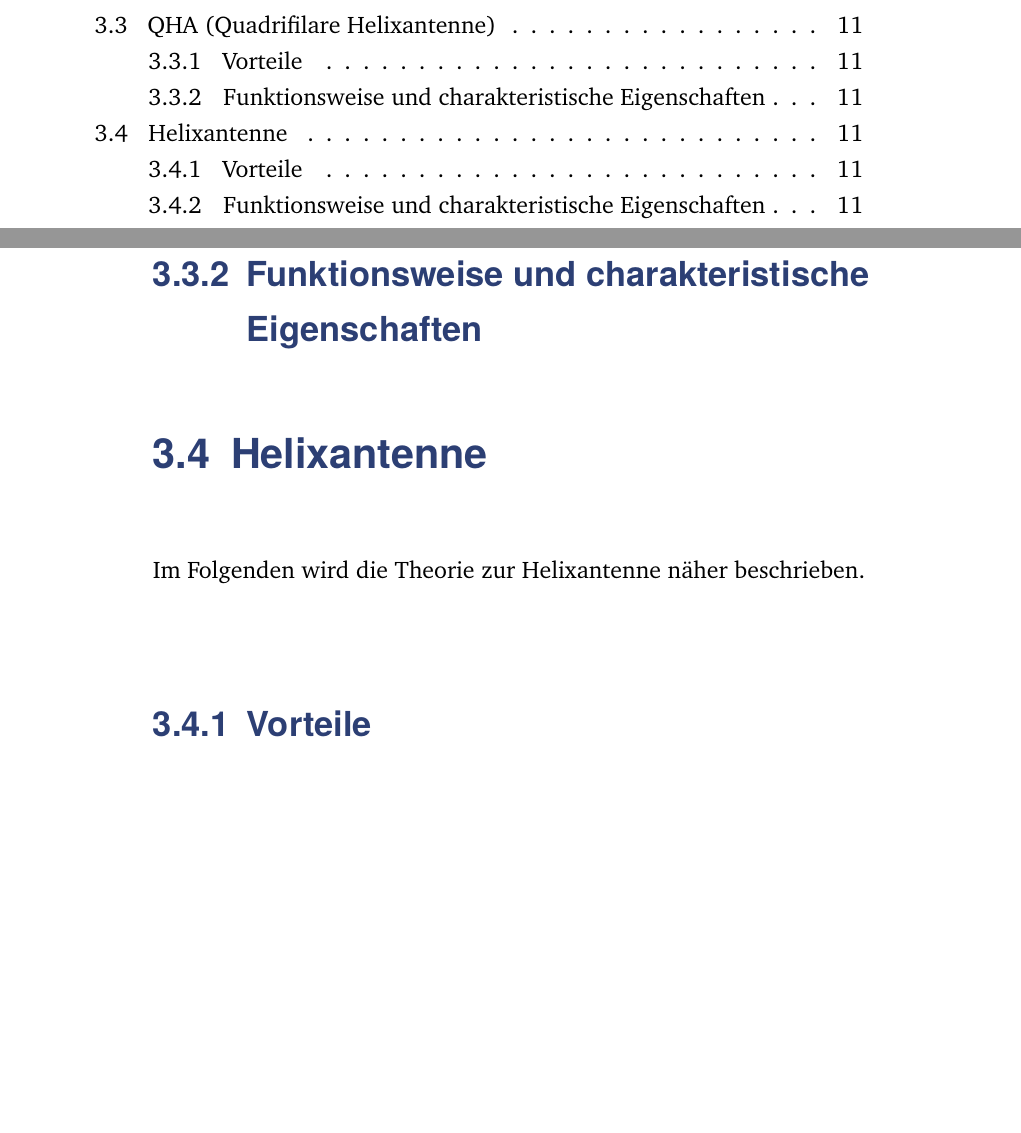
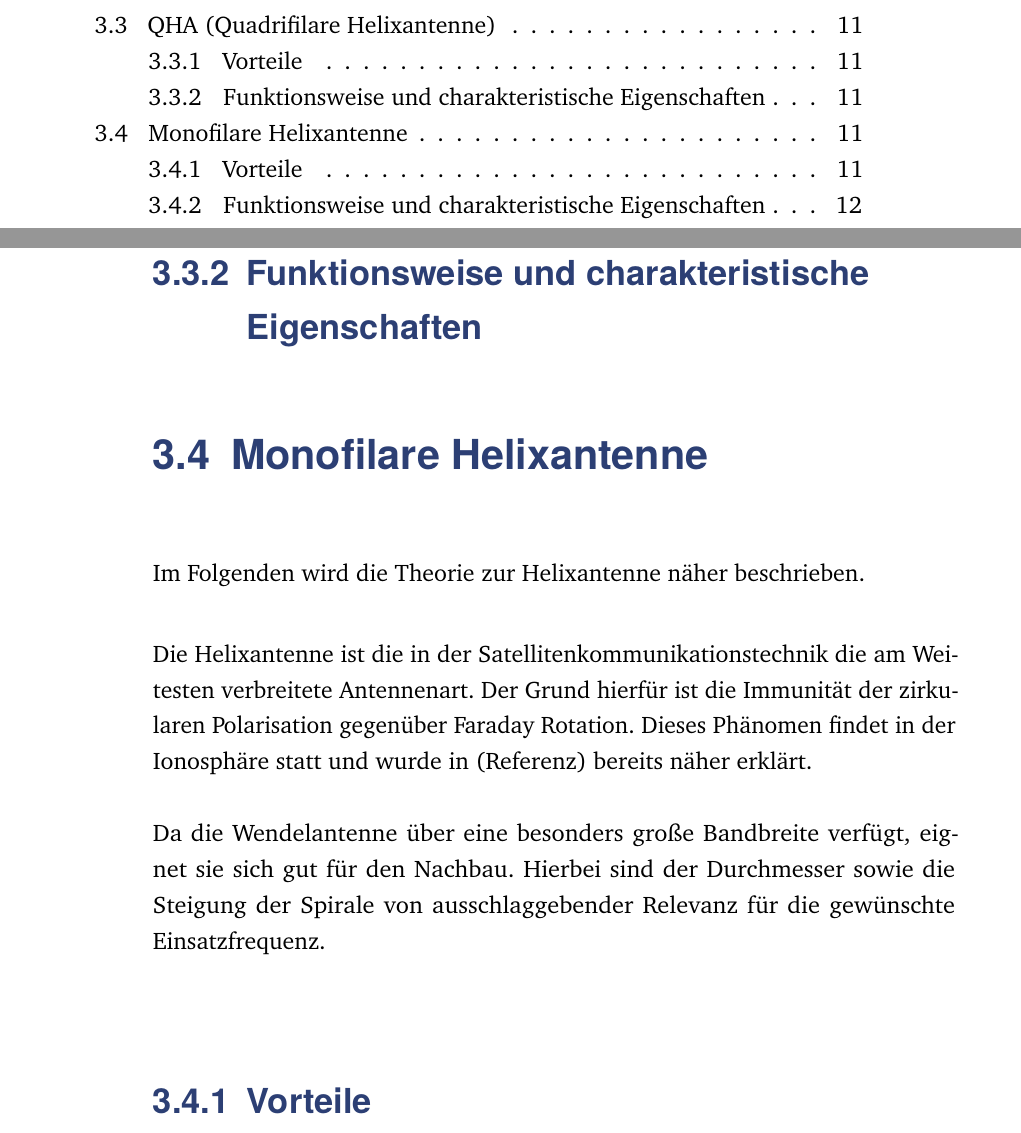
Before and after one commit to Skh4rf/satNOGS, a LaTeX thesis (doc/documentation-files/thesis.tex, which reads doc/documentation-files/mainmatter/Theory/helix-theory.tex): two parts of pages 10 and 22 of 48, joined at a grey line, cut so that both start at the same text, the shorter picture padded with empty space. Compiled offline with pdfLaTeX.

Commit message:
Doku update (helix theorie)

```diff
--- a/doc/documentation-files/mainmatter/Theory/helix-theory.tex
+++ b/doc/documentation-files/mainmatter/Theory/helix-theory.tex
@@ -1,5 +1,9 @@
-\section{Helixantenne}
+\section{Monofilare Helixantenne}
 Im Folgenden wird die Theorie zur Helixantenne näher beschrieben.
+
+Die Helixantenne ist die in der Satellitenkommunikationstechnik die am Weitesten verbreitete Antennenart. Der Grund hierfür ist die Immunität der zirkularen Polarisation gegenüber Faraday Rotation. Dieses Phänomen findet in der Ionosphäre statt und wurde in (Referenz) bereits näher erklärt. \\
+\newline
+Da die Wendelantenne über eine besonders große Bandbreite verfügt, eignet sie sich gut für den Nachbau. Hierbei sind der Durchmesser sowie die Steigung der Spirale von ausschlaggebender Relevanz für die gewünschte Einsatzfrequenz.
 
 \subsection{Vorteile}
 Der große Vorteil von Helixantennen besteht darin, dass diese Antennenbauform die einfachste ist, um eine zirkulare Polarisation zu erzielen. Durch eine zirkulare Polarisation, wie bereits in QUERVERWEIS erwähnt, können sowohl horizontal als auch vertikal polarisierte elektromagnetische Wellen empfangen werden.
```
Also changed, not shown: doc/documentation-files/mainmatter/Theory/helix-theory.tex (2 more changed lines), 2 other files.
